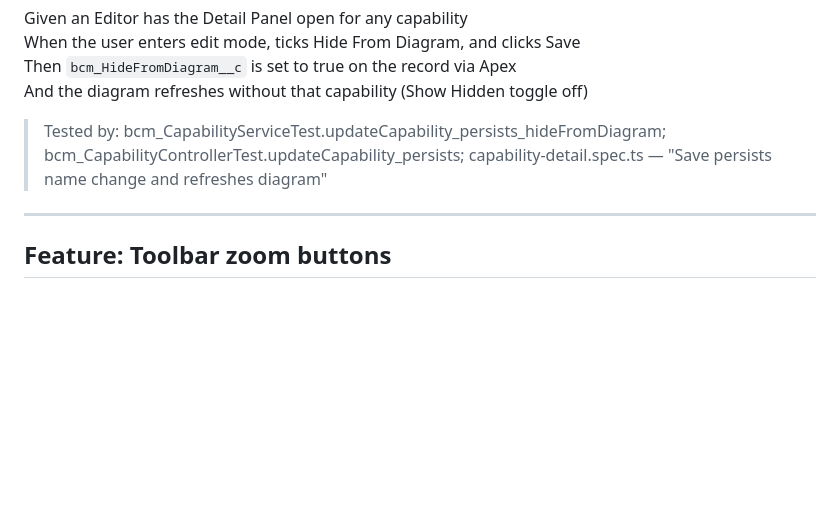
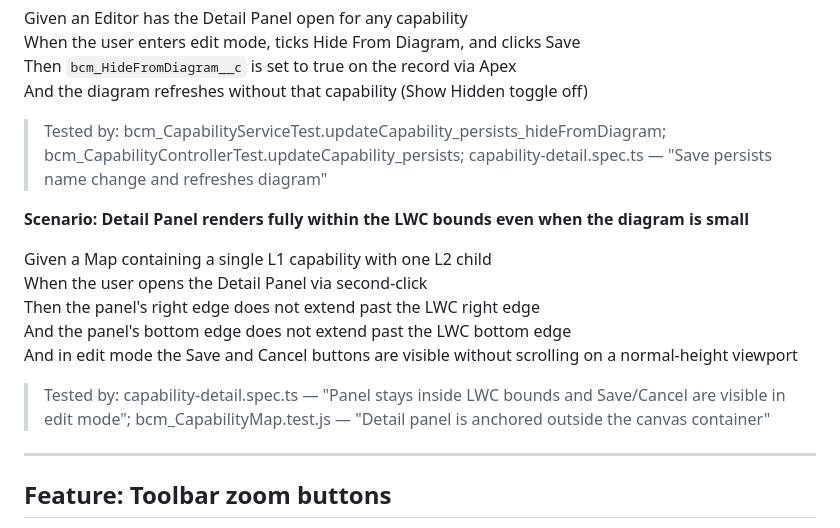
Before and after one commit to deniskrizanovic/sf_businesscapability, a Markdown page: docs/specs/diagram.md, the part around the change. Drawn GitHub-style; blank space fills up the shorter version.

Commit message:
docs(specs+cfp): detail-panel containment scenario + §6 exclusion row (GH #41)

```diff
--- a/docs/specs/diagram.md
+++ b/docs/specs/diagram.md
@@ -546,6 +546,16 @@ And the diagram refreshes without that capability (Show Hidden toggle off)
 
 > Tested by: bcm_CapabilityServiceTest.updateCapability_persists_hideFromDiagram; bcm_CapabilityControllerTest.updateCapability_persists; capability-detail.spec.ts — "Save persists name change and refreshes diagram"
 
+**Scenario: Detail Panel renders fully within the LWC bounds even when the diagram is small**
+
+Given a Map containing a single L1 capability with one L2 child
+When the user opens the Detail Panel via second-click
+Then the panel's right edge does not extend past the LWC right edge
+And the panel's bottom edge does not extend past the LWC bottom edge
+And in edit mode the Save and Cancel buttons are visible without scrolling on a normal-height viewport
+
+> Tested by: capability-detail.spec.ts — "Panel stays inside LWC bounds and Save/Cancel are visible in edit mode"; bcm_CapabilityMap.test.js — "Detail panel is anchored outside the canvas container"
+
 ---
 
 ## Feature: Toolbar zoom buttons
```
Also changed, not shown: docs/design/99-cosmic-function-point-count.md (+1 -0 lines), docs/plans/2026-06-04-17:41-issue-41-detail-panel-clipping.md (added, +279 -0 lines).
